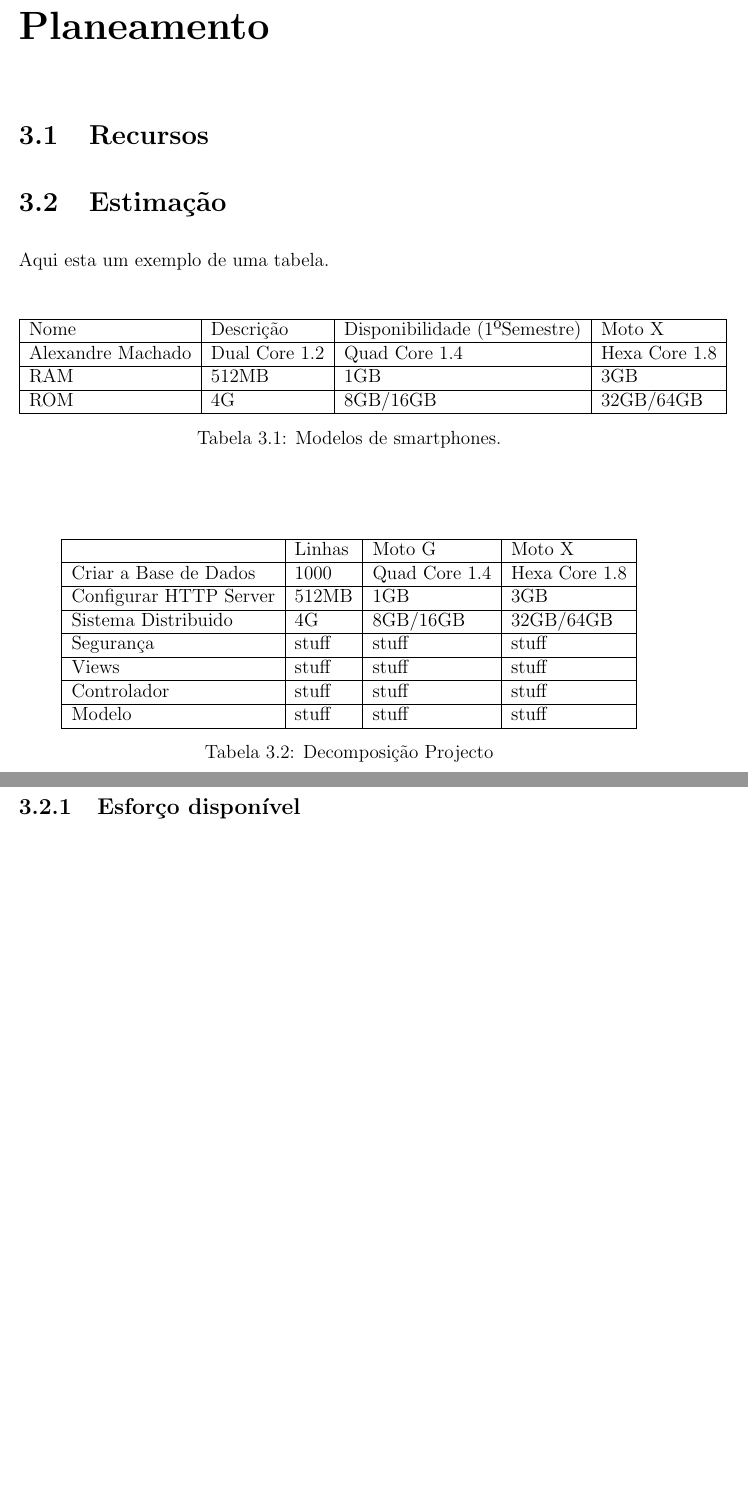
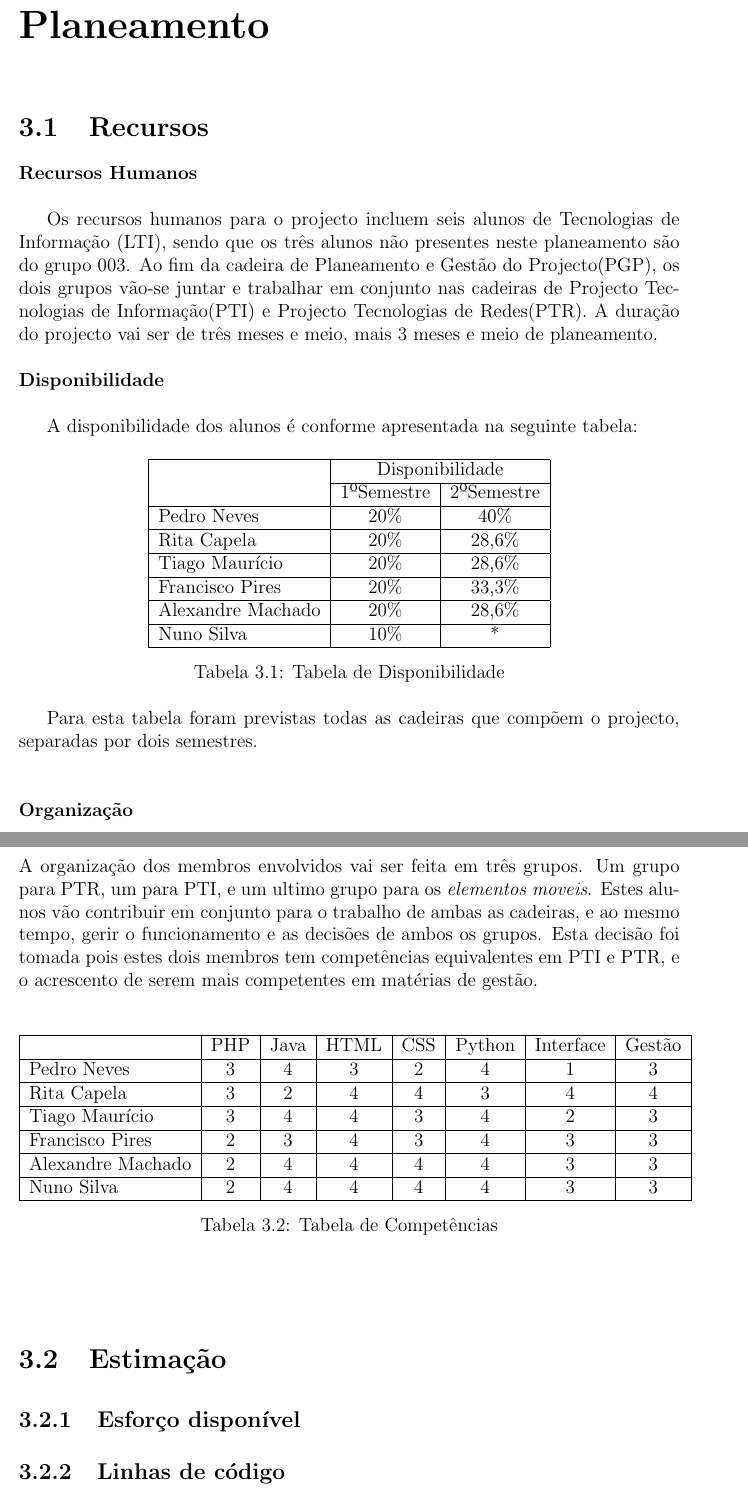
Before and after one commit to khalasn1/pgp_projecto3, a LaTeX document (fase2.tex): two parts of pages 6 and 7 of 10 before the commit and two parts of pages 6 and 7 of 11 after it, joined at a grey line, cut so that both start at the same text, the shorter picture padded with empty space. Compiled offline with pdfLaTeX.

Commit message:
actualizacao tex

```diff
--- a/fase2.tex
+++ b/fase2.tex
@@ -10,11 +10,12 @@
 \usepackage[table,xcdraw]{xcolor}
 \usepackage{makeidx}
 \usepackage{anysize} % para formatar o tamanho do documento
+\usepackage{multirow}
 
 
 \marginsize{3.17cm}{3.17cm}{2.54cm}{2.54cm}
 
-%fazer indice
+%fazer índice
 \makeindex
 
 \begin{document}
@@ -92,36 +100,63 @@ Para execução das funcionalidades neste SI, será necessário assegurar os req
 
 \section{Recursos}
 
-\section{Estimação}
+\textbf{Recursos Humanos}
+\\
 
-Aqui esta um exemplo de uma tabela.
+Os recursos humanos para o projecto incluem seis alunos de Tecnologias de Informação (LTI), sendo que os três alunos não presentes neste planeamento são do grupo 003.
+Ao fim da cadeira de Planeamento e Gestão do Projecto(PGP), os dois grupos vão-se juntar e trabalhar em conjunto nas cadeiras de Projecto Tecnologias de Informação(PTI) e Projecto Tecnologias de Redes(PTR). A duração do projecto vai ser de três meses e meio, mais 3 meses e meio de planeamento.
+\\
+\\
+\textbf{Disponibilidade}
+\\
+
+A disponibilidade dos alunos é conforme apresentada na seguinte tabela:
 
 \begin{table}[h]
 \centering
-\begin{tabular}{|l|l|l|l|}
+\begin{tabular}{|l|c|c|}
 \hline
-%\rowcolor[HTML]{9B9B9B}
-{Nome} & {Descrição} & {Disponibilidade} (1ºSemestre) & {Moto X}\\ \hline
-{Alexandre Machado} & Dual Core 1.2 & Quad Core 1.4 & Hexa Core 1.8\\ \hline
-{RAM} & 512MB & 1GB & 3GB\\ \hline
-{ROM} & 4G & 8GB/16GB & 32GB/64GB\\ \hline
-\end{tabular} \\
-\caption{Modelos de smartphones.}
+\multirow{2}{*}{} & \multicolumn{2}{c|}{Disponibilidade} \\ \cline{2-3}
+                  & 1ºSemestre        & 2ºSemestre       \\ \hline
+Pedro Neves       & 20\%              & 40\%             \\ \hline
+Rita Capela       & 20\%              & 28,6\%           \\ \hline
+Tiago Maurício    & 20\%              & 28,6\%           \\ \hline
+Francisco Pires   & 20\%              & 33,3\%           \\ \hline
+Alexandre Machado & 20\%              & 28,6\%           \\ \hline
+Nuno Silva        & 10\%              & *                \\ \hline
+\end{tabular}
+\caption{Tabela de Disponibilidade}
+\label{disponibilidade}
 \end{table}
+
+
+Para esta tabela foram previstas todas as cadeiras que compõem o projecto, separadas por dois semestres.
+\\
+\\
+\\
+\textbf{Organização}
+\\
+\\
+A organização dos membros envolvidos vai ser feita em três grupos.
+Um grupo para PTR, um para PTI, e um ultimo grupo para os \textit {elementos moveis}.
+Estes alunos vão contribuir em conjunto para o trabalho de ambas as cadeiras, e ao mesmo tempo, gerir o funcionamento e as decisões de ambos os grupos.
+Esta decisão foi tomada pois estes dois membros tem competências equivalentes em PTI e PTR, e o acrescento de serem mais competentes em matérias de gestão.
 
 \begin{table}[h]
 \centering
-\begin{tabular}{|l|l|l|l|}
+\begin{tabular}{|l|c|c|c|c|c|c|c|}
 \hline
-%\rowcolor[HTML]{9B9B9B}
-& {Linhas} & {Moto G} & {Moto X}\\ \hline
-{Criar a Base de Dados} & 1000 & Quad Core 1.4 & Hexa Core 1.8\\ \hline
-{Configurar HTTP Server} & 512MB & 1GB & 3GB\\ \hline
-{Sistema Distribuido} & 4G & 8GB/16GB & 32GB/64GB\\ \hline
-{Segurança} & stuff & stuff & stuff \\ \hline
-{Views} & stuff & stuff & stuff \\ \hline
-{Controlador} & stuff & stuff & stuff \\ \hline
-{Modelo} & stuff & stuff & stuff \\ \hline
-\end{tabular} \\
-\caption{Decomposição Projecto}
+                  & PHP & Java & HTML & CSS & Python & Interface & Gestão \\ \hline
+Pedro Neves       & 3   & 4    & 3    & 2   & 4      & 1         & 3      \\ \hline
+Rita Capela       & 3   & 2    & 4    & 4   & 3      & 4         & 4      \\ \hline
+Tiago Maurício    & 3   & 4    & 4    & 3   & 4      & 2         & 3      \\ \hline
+Francisco Pires   & 2   & 3    & 4    & 3   & 4      & 3         & 3      \\ \hline
+Alexandre Machado & 2   & 4    & 4    & 4   & 4      & 3         & 3      \\ \hline
+Nuno Silva        & 2   & 4    & 4    & 4   & 4      & 3         & 3      \\ \hline
+\end{tabular}
+\caption{Tabela de Competências}
+\label{competencias}
 \end{table}
+
+
+\section{Estimação}
```
Also changed, not shown: fase2.tex (45 more changed lines).
